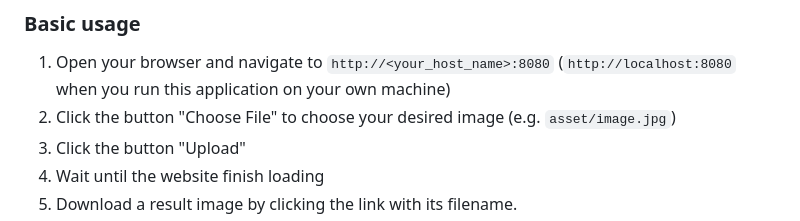
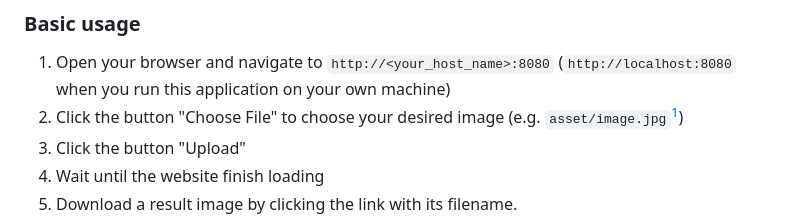
Before and after one commit to yuchen-xue/Spring-MySQL-TF-Detection, a Markdown page: README.md, the part around one of its changes. Rendered like a GitHub page.

Commit message:
Add reference to the image

```diff
--- a/README.md
+++ b/README.md
@@ -56,7 +56,7 @@ And here's the result image with bounding boxes:
 ### Basic usage
 
 1. Open your browser and navigate to `http://<your_host_name>:8080` (`http://localhost:8080` when you run this application on your own machine)
-2. Click the button "Choose File" to choose your desired image (e.g. `asset/image.jpg`)
+2. Click the button "Choose File" to choose your desired image (e.g. `asset/image.jpg`[^1])
 3. Click the button "Upload"
 4. Wait until the website finish loading
 5. Download a result image by clicking the link with its filename.
```
Also changed, not shown: other parts of README.md (+2 -0 lines).
